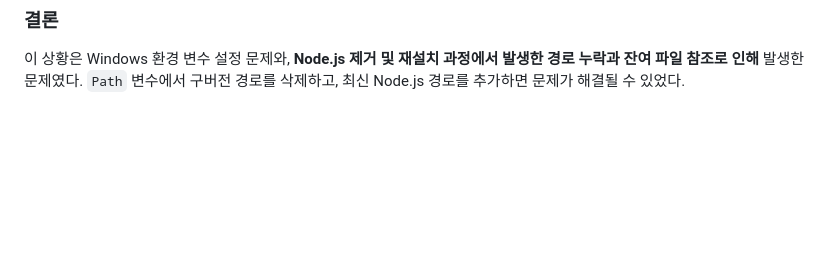
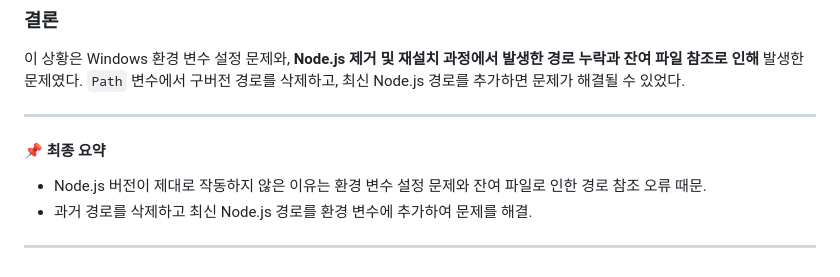
Before and after one commit to bom0320/TIL, a Markdown page: React Native/[Error_02] 버전 에러, 에러를 고치기 까지의 여정.md, the part around the change. Drawn GitHub-style; blank space fills up the shorter version.

```diff
--- a/React Native/[Error_02] 버전 에러, 에러를 고치기 까지의 여정.md
+++ b/React Native/[Error_02] 버전 에러, 에러를 고치기 까지의 여정.md
@@ -52,3 +52,9 @@ Node.js 를 제거할 때, 구버전의 설치 경로와 파일이 **완전히
 
 ### 결론
 이 상황은 Windows 환경 변수 설정 문제와, **Node.js 제거 및 재설치 과정에서 발생한 경로 누락과 잔여 파일 참조로 인해** 발생한 문제였다. `Path` 변수에서 구버전 경로를 삭제하고, 최신 Node.js 경로를 추가하면 문제가 해결될 수 있었다.
+
+---
+#### 📌 최종 요약
+- Node.js 버전이 제대로 작동하지 않은 이유는 환경 변수 설정 문제와 잔여 파일로 인한 경로 참조 오류 때문.
+- 과거 경로를 삭제하고 최신 Node.js 경로를 환경 변수에 추가하여 문제를 해결.
+---
```
Also changed, not shown: React Native/[Error_01] 버전에러, 에러를 고치기 까지의 여정.md (+7 -0 lines), React Native/[Error_03] 버전 에러, 에러를 고치기 까지의 여정.md (+7 -0 lines).
